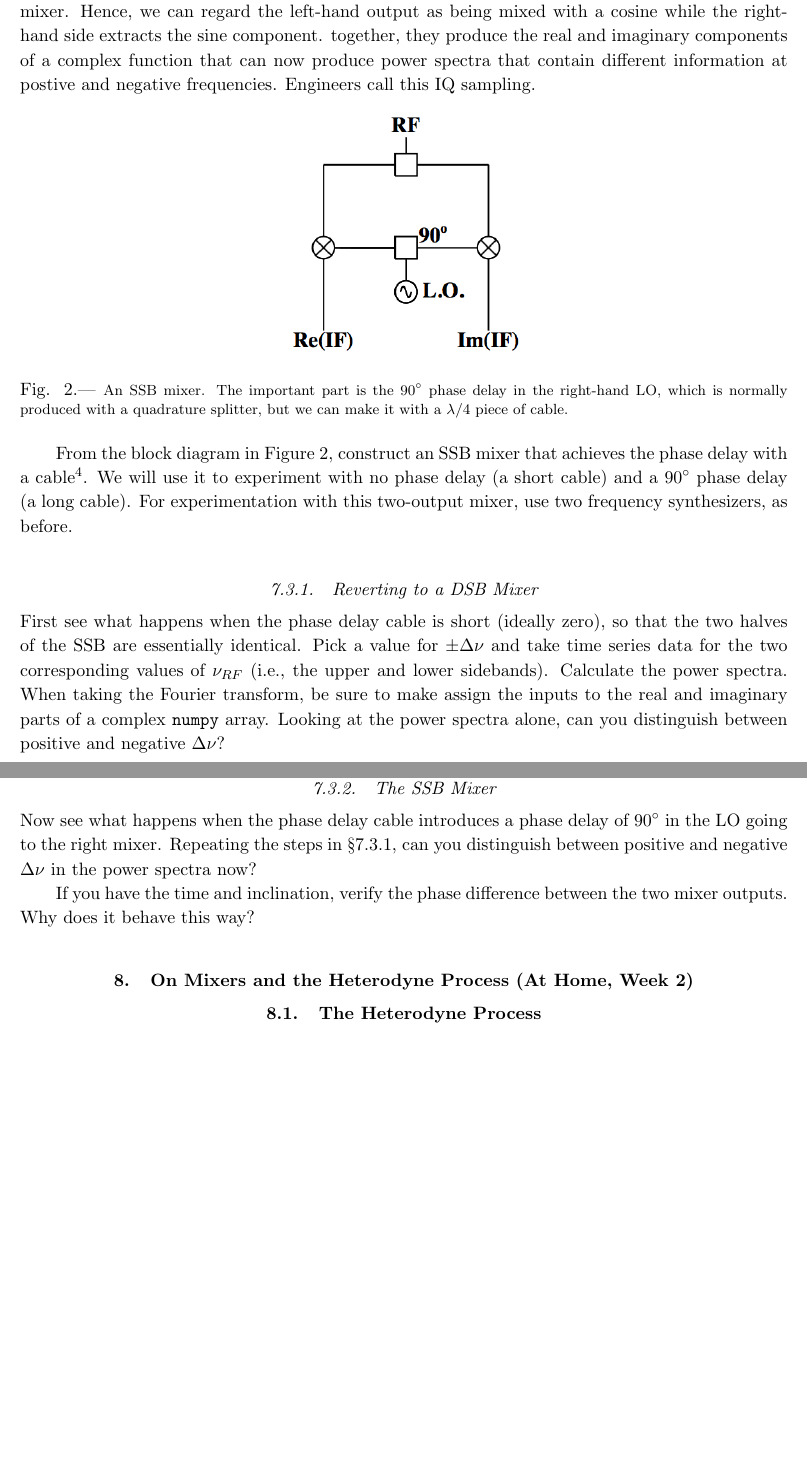
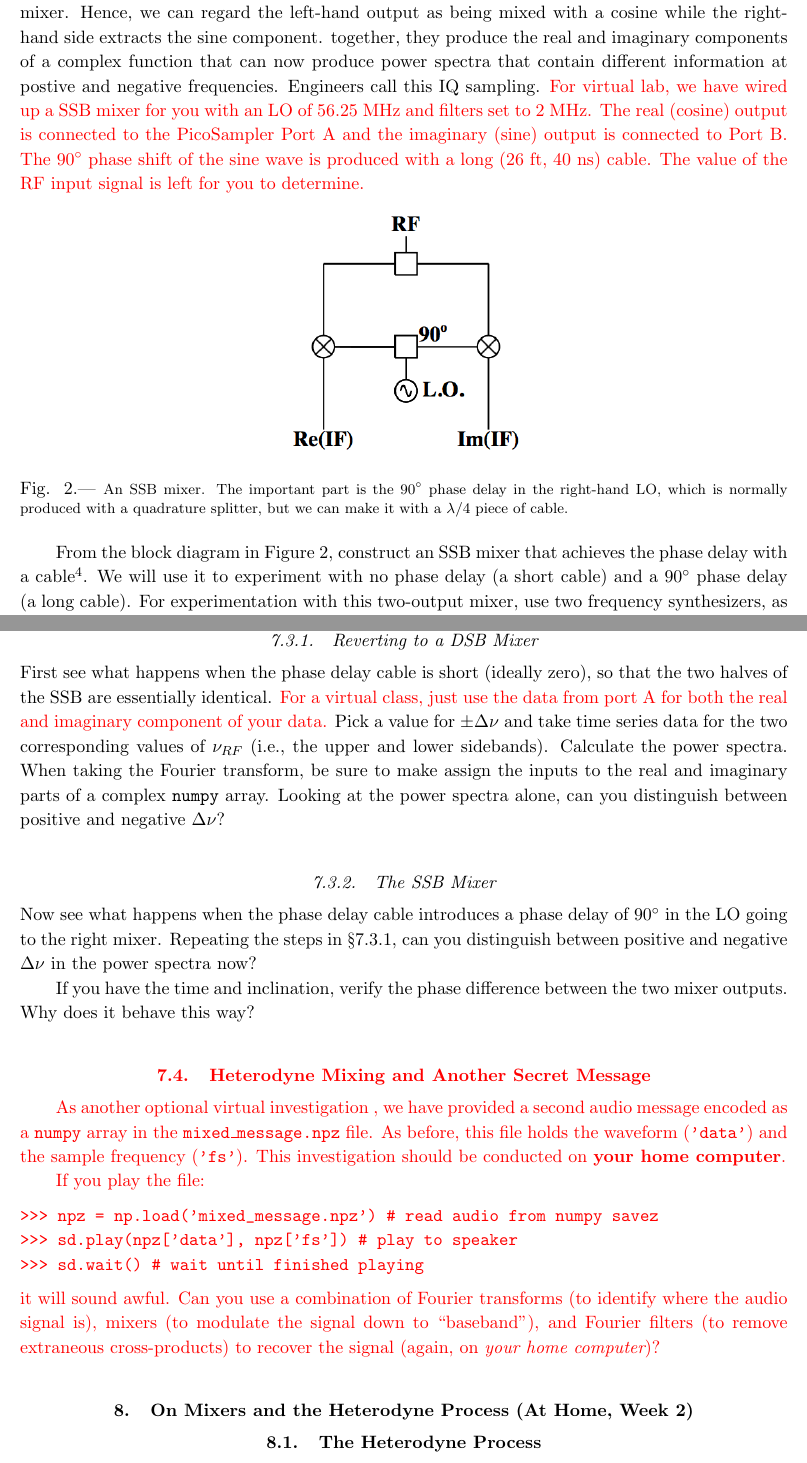
Before and after one commit to AaronParsons/ugradio, a LaTeX paper (lab_mixers/allmixers.tex): two parts of pages 14 and 15 of 19, joined at a grey line, cut so that both start at the same text, the shorter picture padded with empty space. Compiled offline with pdfLaTeX.

Commit message:
Added update to week2 of allmixers to include a new secret message and reflect the lab setup used.

```diff
--- a/lab_mixers/allmixers.tex
+++ b/lab_mixers/allmixers.tex
@@ -906,6 +908,11 @@ together, they produce the real and imaginary components of a complex function
 that can now produce power spectra that contain different information
 at postive and negative frequencies.
 Engineers call this IQ sampling.
+{\color{red} For virtual lab, we have wired up a SSB mixer for you with an LO of 56.25 MHz and
+filters set to 2 MHz. The real (cosine) output is connected to the PicoSampler Port A and the
+imaginary (sine) output is connected to Port B. The $90^\circ$ phase shift of the sine wave
+is produced with a long (26 ft, 40 ns) cable. The value of the RF input signal
+is left for you to determine.}
 
 \begin{figure}[h!]
 \begin{center}
@@ -935,6 +942,8 @@ mixer, use two frequency synthesizers, as before.
 \noindent
 First see what happens when the phase delay cable is short (ideally
 zero), so that the two halves of the SSB are essentially identical.
+{\color{red} For a virtual class, just use the data from port A for both
+the real and imaginary component of your data.}
 Pick a value for $\pm\Delta\nu$ and take time
 series data for the two corresponding values of $\nu_{RF}$ (i.e., the
 upper and lower sidebands). Calculate the power spectra. When taking the
@@ -956,9 +965,23 @@ If you have the time and inclination, verify the phase difference
 between the two mixer outputs.
 Why does it behave this way?
 
+{\color{red}
+\subsection{Heterodyne Mixing and Another Secret Message}
 
+As another optional virtual investigation ,
+we have provided a second audio message encoded as a {\tt numpy} array in the
+{\tt mixed\_message.npz} file. As before, this file holds the waveform ({\tt 'data'}) and the sample
+frequency ({\tt 'fs'}). This investigation should be conducted on {\bf your home computer}.
 
-
+If you play the file:
+\begin{verbatim}
+>>> npz = np.load('mixed_message.npz') # read audio from numpy savez
+>>> sd.play(npz['data'], npz['fs']) # play to speaker
+>>> sd.wait() # wait until finished playing
+\end{verbatim}
+it will sound awful. Can you use a combination of Fourier transforms (to identify where the audio signal
+is), mixers (to modulate the signal down to ``baseband"), and Fourier filters (to remove extraneous
+cross-products) to recover the signal (again, on {\it your home computer})?}
 
 
 
```
Also changed, not shown: lab_mixers/allmixers.pdf, lab_mixers/allmixers.tex (8 more changed lines).
